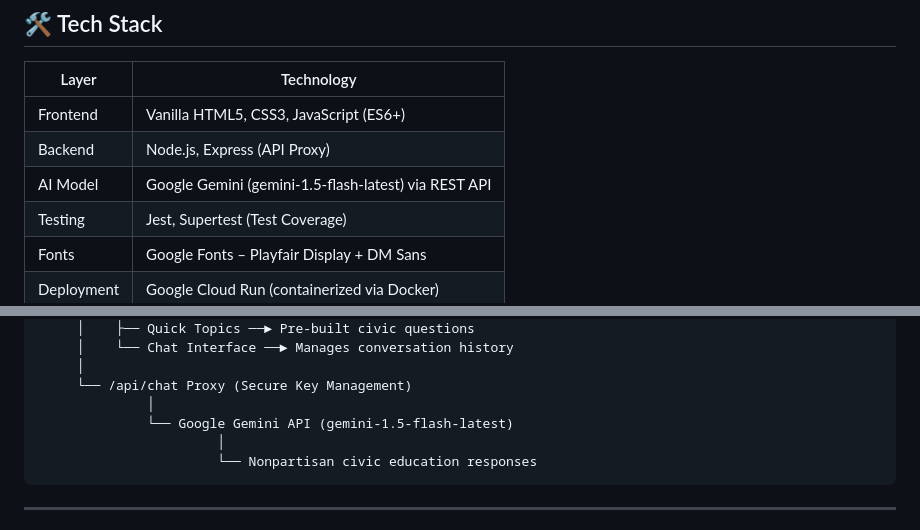
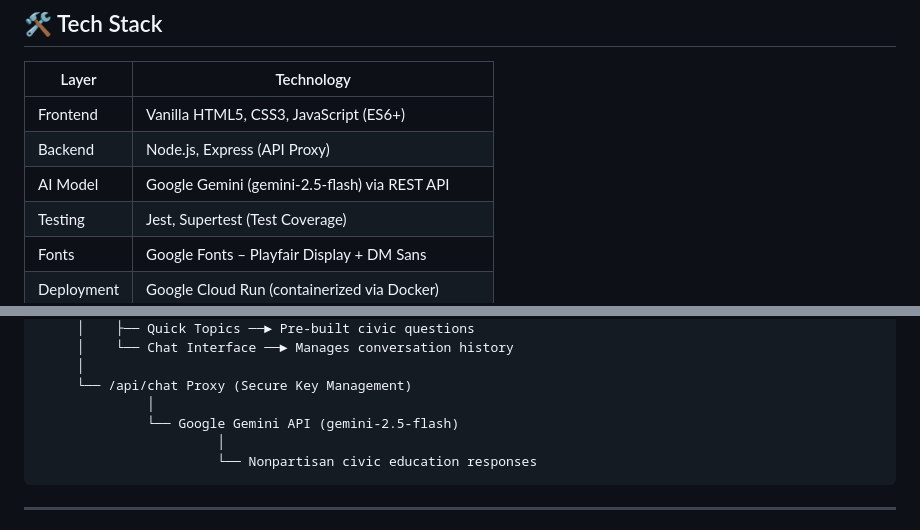
Before and after one commit to sharathstash21-design/Election-Process-Assistant, a Markdown page: README.md, 2 parts joined by grey strips. GitHub-like rendering.

Commit message:
docs: update readme with correct gemini-2.5-flash model name

````diff
--- a/README.md
+++ b/README.md
@@ -41,7 +41,7 @@ This application directly addresses that by:
 |---|---|
 | Frontend | Vanilla HTML5, CSS3, JavaScript (ES6+) |
 | Backend | Node.js, Express (API Proxy) |
-| AI Model | Google Gemini (gemini-1.5-flash-latest) via REST API |
+| AI Model | Google Gemini (gemini-2.5-flash) via REST API |
 | Testing | Jest, Supertest (Test Coverage) |
 | Fonts | Google Fonts – Playfair Display + DM Sans |
 | Deployment | Google Cloud Run (containerized via Docker) |
@@ -123,7 +123,7 @@ Node.js Express Server
      │
      └── /api/chat Proxy (Secure Key Management)
               │
-              └── Google Gemini API (gemini-1.5-flash-latest)
+              └── Google Gemini API (gemini-2.5-flash)
                        │
                        └── Nonpartisan civic education responses
 ```
````
